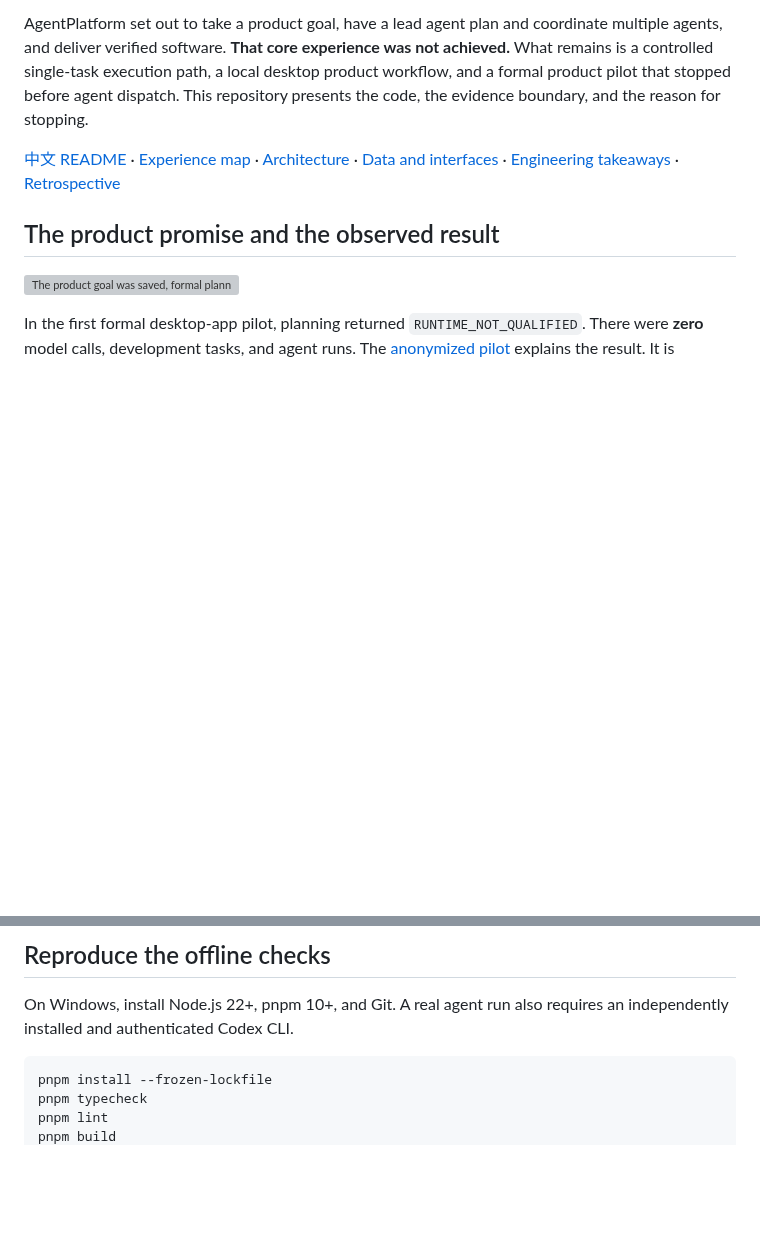
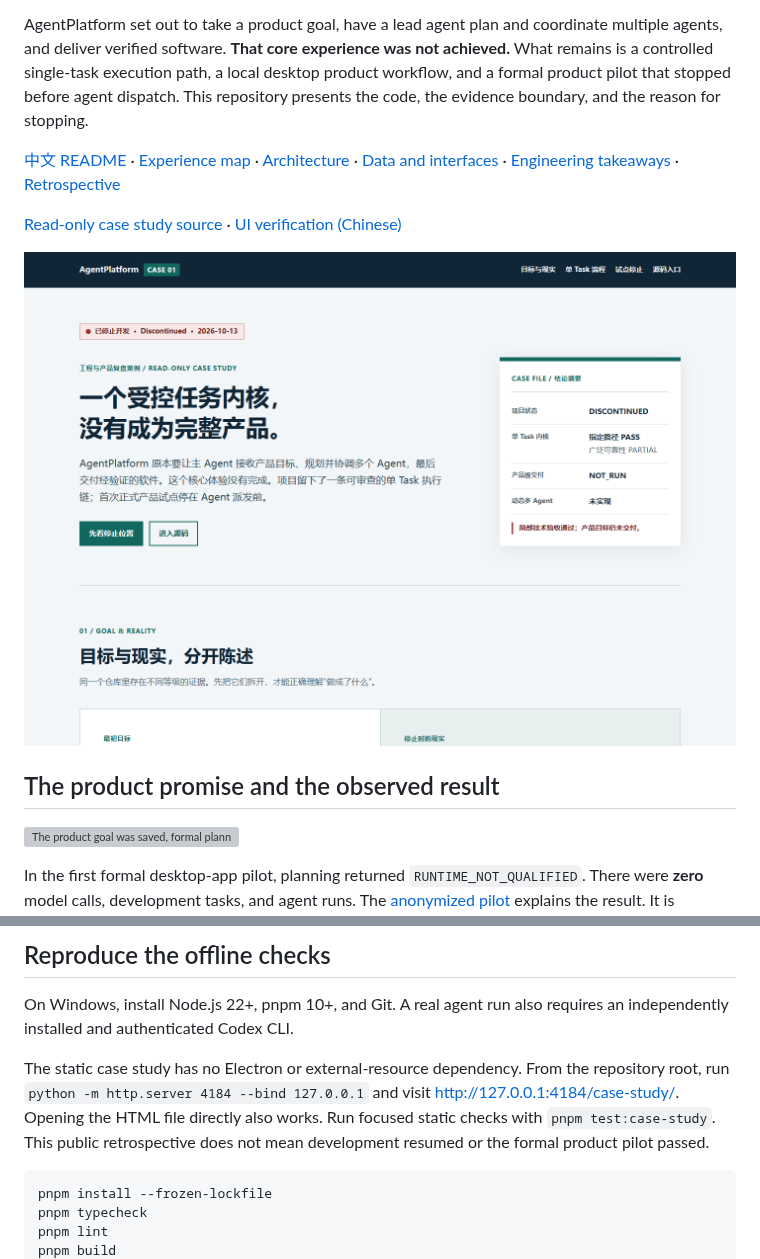
Before and after one commit to Daniel-24-life/agentplatform-case-study, a Markdown page: README.en.md, 2 parts joined by grey strips. Drawn GitHub-style; pictures changed too: docs/assets/case-study-desktop.png (added); blank space fills up the shorter version; grey boxes are pictures that could not be loaded.

Commit message:
Add read-only retrospective case-study presentation

````diff
--- a/README.en.md
+++ b/README.en.md
@@ -12,6 +12,10 @@
 AgentPlatform set out to take a product goal, have a lead agent plan and coordinate multiple agents, and deliver verified software. **That core experience was not achieved.** What remains is a controlled single-task execution path, a local desktop product workflow, and a formal product pilot that stopped before agent dispatch. This repository presents the code, the evidence boundary, and the reason for stopping.
 
 [中文 README](README.md) · [Experience map](docs/EXPERIENCE_MAP.md) · [Architecture](docs/ARCHIVE_ARCHITECTURE.md) · [Data and interfaces](docs/ARCHIVE_DATA_INTERFACES.md) · [Engineering takeaways](docs/ENGINEERING_TAKEAWAYS.md) · [Retrospective](docs/PROJECT_RETROSPECTIVE.md)
+
+[Read-only case study source](case-study/index.html) · [UI verification (Chinese)](docs/UI_QA.md)
+
+![Read-only case study preview; project remains discontinued](docs/assets/case-study-desktop.png)
 
 ## The product promise and the observed result
 
@@ -57,6 +61,8 @@ This is a **synthetic offline fixture**, not the formal pilot. Its 100% technica
 
 On Windows, install Node.js 22+, pnpm 10+, and Git. A real agent run also requires an independently installed and authenticated Codex CLI.
 
+The static case study has no Electron or external-resource dependency. From the repository root, run `python -m http.server 4184 --bind 127.0.0.1` and visit <http://127.0.0.1:4184/case-study/>. Opening the HTML file directly also works. Run focused static checks with `pnpm test:case-study`. This public retrospective does not mean development resumed or the formal product pilot passed.
+
 ```powershell
 pnpm install --frozen-lockfile
 pnpm typecheck
````
Also changed, not shown: CHANGELOG.md (added, +9 -0 lines), README.md (+6 -0 lines), docs/UI_AUDIT.md (added, +105 -0 lines), docs/UI_QA.md (added, +18 -0 lines), docs/assets/case-study-mobile.png (added), 5 other files.
